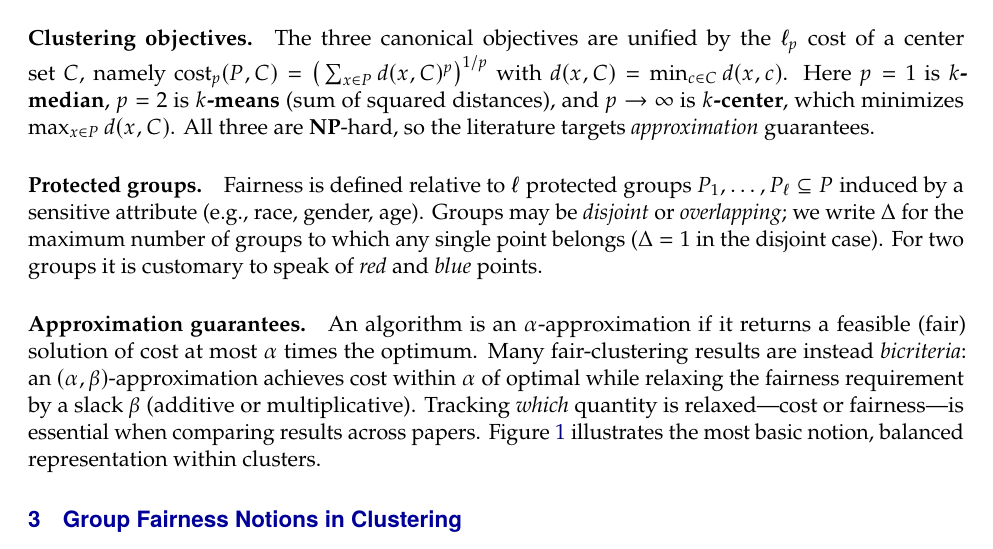
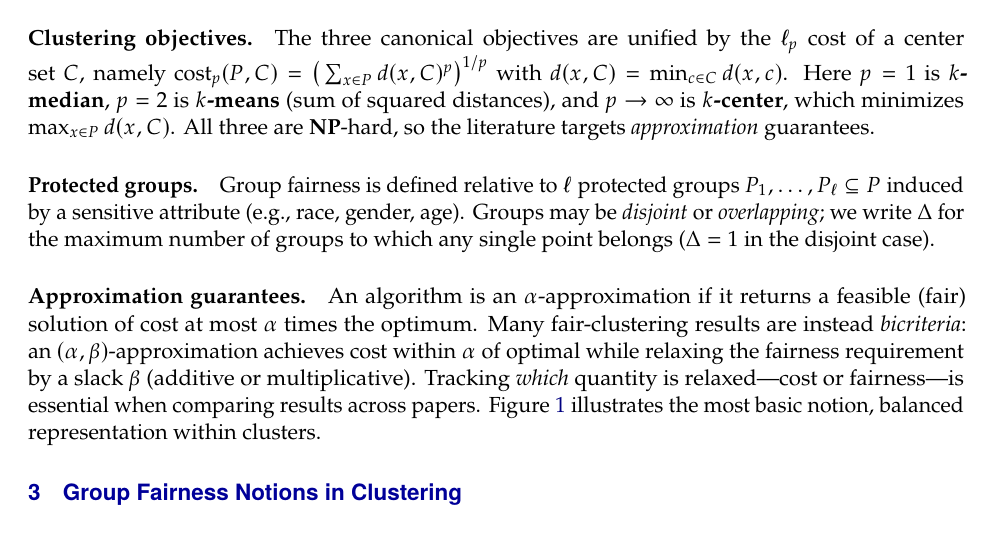
Before and after one commit to vakiliana/alg-fair-cluster-repo, a LaTeX paper (survey/latex/fair_clustering_survey.tex, which reads survey/latex/ai-preliminaries.tex): part of page 3 of 17, cut so that both start at the same text. Compiled offline with pdfLaTeX.

Commit message:
Clarify definition of group fairness in clustering

```diff
--- a/survey/latex/ai-preliminaries.tex
+++ b/survey/latex/ai-preliminaries.tex
@@ -6,6 +6,6 @@ We collect the notation used throughout. An instance consists of a set of $n$ da
 
 \paragraph{Clustering objectives.} The three canonical objectives are unified by the $\ell_p$ cost of a center set $C$, namely $\mathrm{cost}_p(P,C)=\big(\sum_{x\in P} d(x,C)^p\big)^{1/p}$ with $d(x,C)=\min_{c\in C} d(x,c)$. Here $p=1$ is \textbf{$k$-median}, $p=2$ is \textbf{$k$-means} (sum of squared distances), and $p\to\infty$ is \textbf{$k$-center}, which minimizes $\max_{x\in P} d(x,C)$. All three are {\bf NP}-hard, so the literature targets \emph{approximation} guarantees.
 
-\paragraph{Protected groups.} Fairness is defined relative to $\ell$ protected groups $P_1,\dots,P_\ell\subseteq P$ induced by a sensitive attribute (e.g., race, gender, age). Groups may be \emph{disjoint} or \emph{overlapping}; we write $\Delta$ for the maximum number of groups to which any single point belongs ($\Delta=1$ in the disjoint case). For two groups it is customary to speak of \emph{red} and \emph{blue} points.
+\paragraph{Protected groups.} Group fairness is defined relative to $\ell$ protected groups $P_1,\dots,P_\ell\subseteq P$ induced by a sensitive attribute (e.g., race, gender, age). Groups may be \emph{disjoint} or \emph{overlapping}; we write $\Delta$ for the maximum number of groups to which any single point belongs ($\Delta=1$ in the disjoint case).
 
 \paragraph{Approximation guarantees.} An algorithm is an $\alpha$-approximation if it returns a feasible (fair) solution of cost at most $\alpha$ times the optimum. Many fair-clustering results are instead \emph{bicriteria}: an $(\alpha,\beta)$-approximation achieves cost within $\alpha$ of optimal while relaxing the fairness requirement by a slack $\beta$ (additive or multiplicative). Tracking \emph{which} quantity is relaxed---cost or fairness---is essential when comparing results across papers. Figure~\ref{fig:bal_rep_clustering} illustrates the most basic notion, balanced representation within clusters.
```
